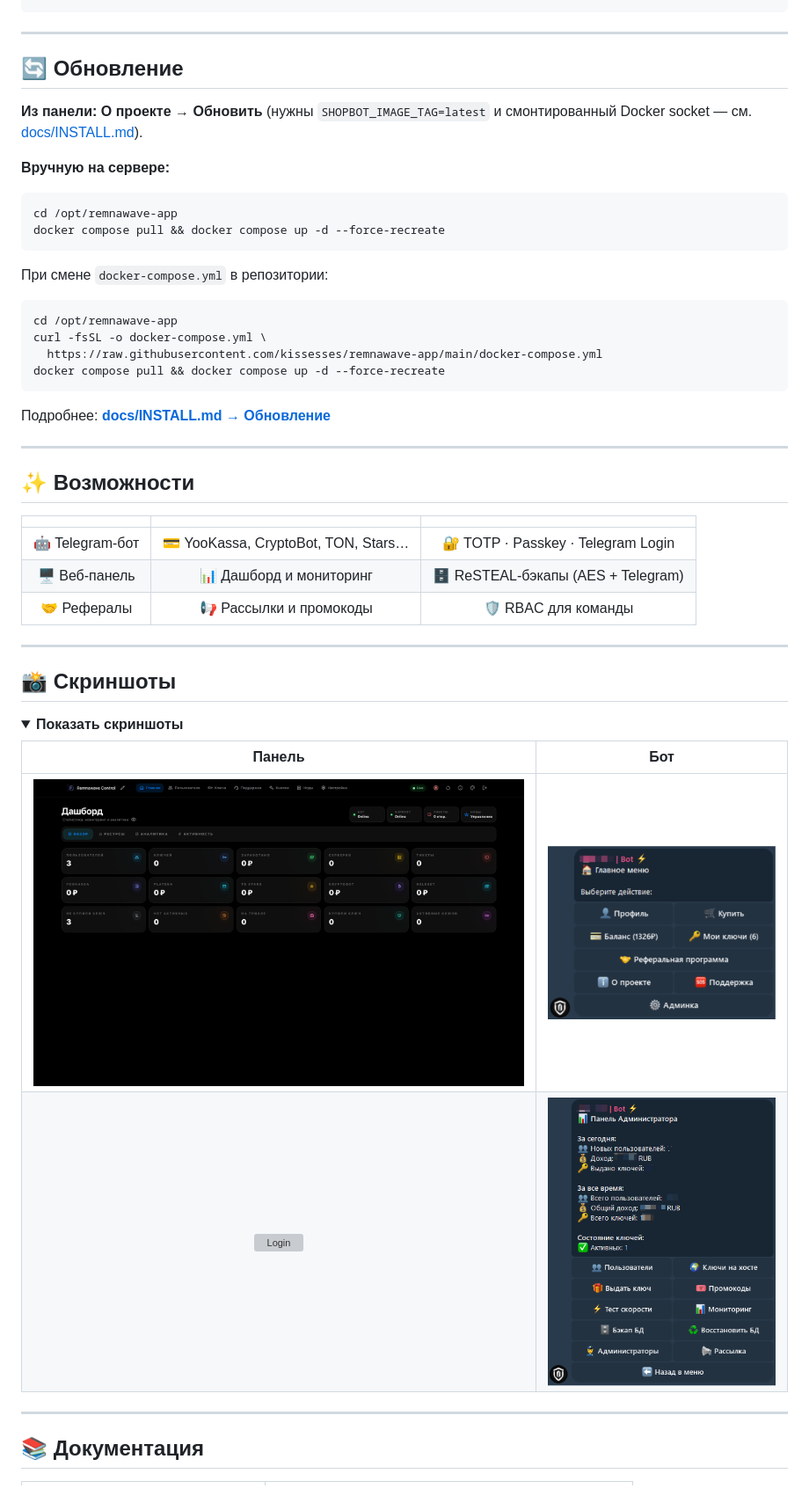
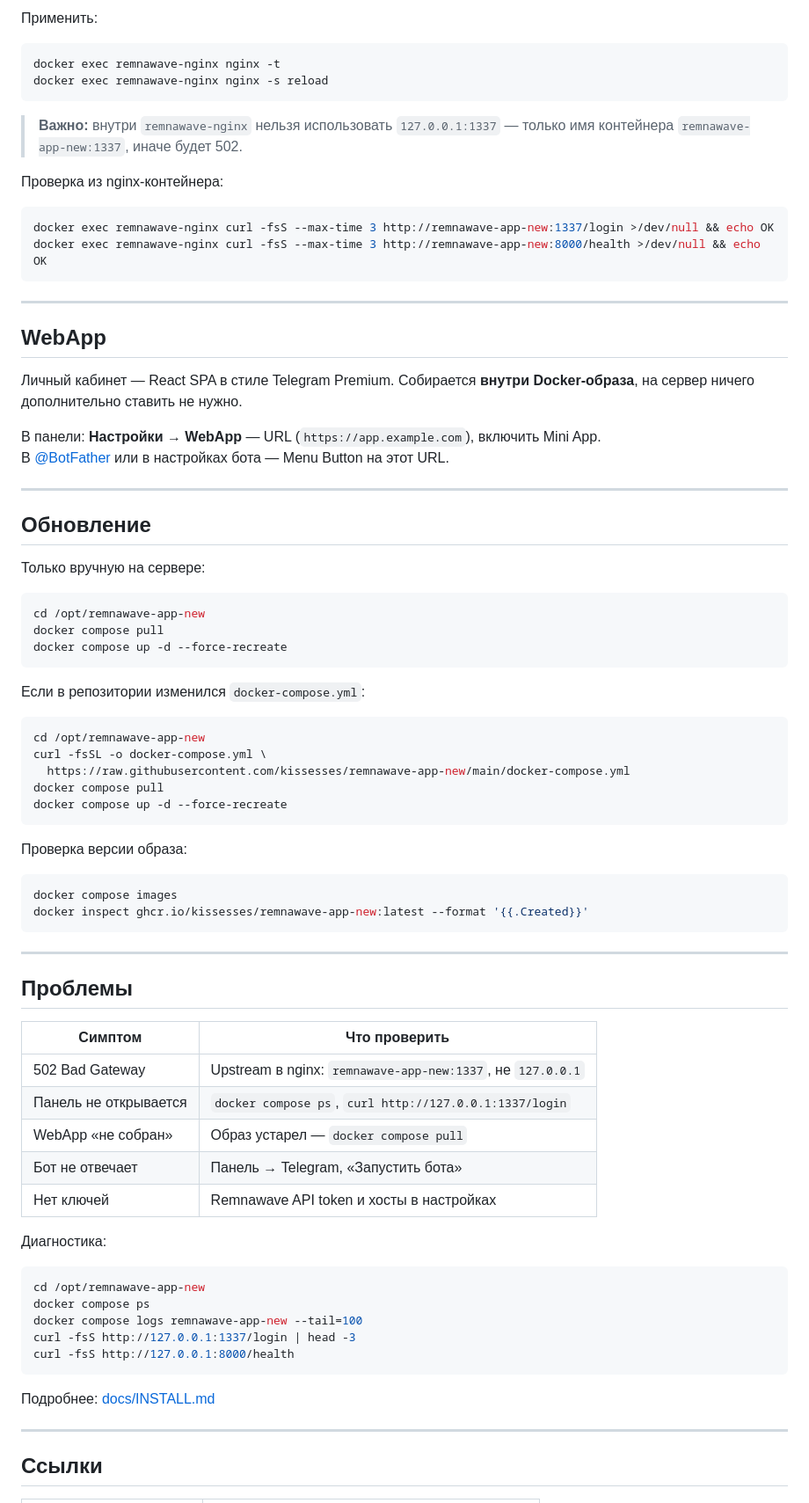
Before and after one commit to kissesses/remnawave-app-new, a Markdown page: README.md, the part around one of its changes. Shown at 88% size. Rendered like a GitHub page; folded sections open; grey boxes are pictures that could not be loaded.

Commit message:
docs: README — только ручная установка remnawave-app-new.
Пошаговая установка через Docker, Nginx, WebApp и обновление без авто-деплоя из панели.

````diff
--- a/README.md
+++ b/README.md
@@ -124,54 +190,82 @@ docker compose up -d && docker compose logs -f -t
+Применить:
+
+```bash
+docker exec remnawave-nginx nginx -t
+docker exec remnawave-nginx nginx -s reload
+```
+
+> **Важно:** внутри `remnawave-nginx` нельзя использовать `127.0.0.1:1337` — только имя контейнера `remnawave-app-new:1337`, иначе будет 502.
+
+Проверка из nginx-контейнера:
+
+```bash
+docker exec remnawave-nginx curl -fsS --max-time 3 http://remnawave-app-new:1337/login >/dev/null && echo OK
+docker exec remnawave-nginx curl -fsS --max-time 3 http://remnawave-app-new:8000/health >/dev/null && echo OK
 ```
 
 ---
 
-## 🔄 Обновление
+## WebApp
 
-**Из панели:** **О проекте → Обновить** (нужны `SHOPBOT_IMAGE_TAG=latest` и смонтированный Docker socket — см. [docs/INSTALL.md](docs/INSTALL.md#-обновление)).
+Личный кабинет — React SPA в стиле Telegram Premium. Собирается **внутри Docker-образа**, на сервер ничего дополнительно ставить не нужно.
 
-**Вручную на сервере:**
-
-```bash
-cd /opt/remnawave-app
-docker compose pull && docker compose up -d --force-recreate
-```
-
-При смене `docker-compose.yml` в репозитории:
-
-```bash
-cd /opt/remnawave-app
-curl -fsSL -o docker-compose.yml \
-  https://raw.githubusercontent.com/kissesses/remnawave-app/main/docker-compose.yml
-docker compose pull && docker compose up -d --force-recreate
-```
-
-Подробнее: [**docs/INSTALL.md → Обновление**](docs/INSTALL.md#-обновление)
+В панели: **Настройки → WebApp** — URL (`https://app.example.com`), включить Mini App.
+В [@BotFather](https://t.me/botfather) или в настройках бота — Menu Button на этот URL.
 
 ---
 
-## ✨ Возможности
+## Обновление
 
-| | | |
-|:---:|:---:|:---:|
-| 🤖 Telegram-бот | 💳 YooKassa, CryptoBot, TON, Stars… | 🔐 TOTP · Passkey · Telegram Login |
-| 🖥 Веб-панель | 📊 Дашборд и мониторинг | 🗄 ReSTEAL-бэкапы (AES + Telegram) |
-| 🤝 Рефералы | 📢 Рассылки и промокоды | 🛡 RBAC для команды |
+Только вручную на сервере:
+
+```bash
+cd /opt/remnawave-app-new
+docker compose pull
+docker compose up -d --force-recreate
+```
+
+Если в репозитории изменился `docker-compose.yml`:
+
+```bash
+cd /opt/remnawave-app-new
+curl -fsSL -o docker-compose.yml \
+  https://raw.githubusercontent.com/kissesses/remnawave-app-new/main/docker-compose.yml
+docker compose pull
+docker compose up -d --force-recreate
+```
+
+Проверка версии образа:
+
+```bash
+docker compose images
+docker inspect ghcr.io/kissesses/remnawave-app-new:latest --format '{{.Created}}'
+```
 
 ---
 
-## 📸 Скриншоты
+## Проблемы
 
-<details>
-<summary><b>Показать скриншоты</b></summary>
+| Симптом | Что проверить |
+|---------|----------------|
+| 502 Bad Gateway | Upstream в nginx: `remnawave-app-new:1337`, не `127.0.0.1` |
+| Панель не открывается | `docker compose ps`, `curl http://127.0.0.1:1337/login` |
+| WebApp «не собран» | Образ устарел — `docker compose pull` |
+| Бот не отвечает | Панель → Telegram, «Запустить бота» |
+| Нет ключей | Remnawave API token и хосты в настройках |
 
-| Панель | Бот |
-|:---:|:---:|
-| ![Dashboard](docs/screenshots/dashboard.png) | ![Main Menu](docs/screenshots/bot-main-menu.png) |
-| ![Login](docs/screenshots/login.png) | ![Admin Menu](docs/screenshots/bot-admin-menu.png) |
+Диагностика:
 
-</details>
+```bash
+cd /opt/remnawave-app-new
+docker compose ps
+docker compose logs remnawave-app-new --tail=100
+curl -fsS http://127.0.0.1:1337/login | head -3
+curl -fsS http://127.0.0.1:8000/health
+```
+
+Подробнее: [docs/INSTALL.md](docs/INSTALL.md)
 
 ---
 
-## 📚 Документация
+## Ссылки
 
````
Also changed, not shown: other parts of README.md (+150 -120 lines).
